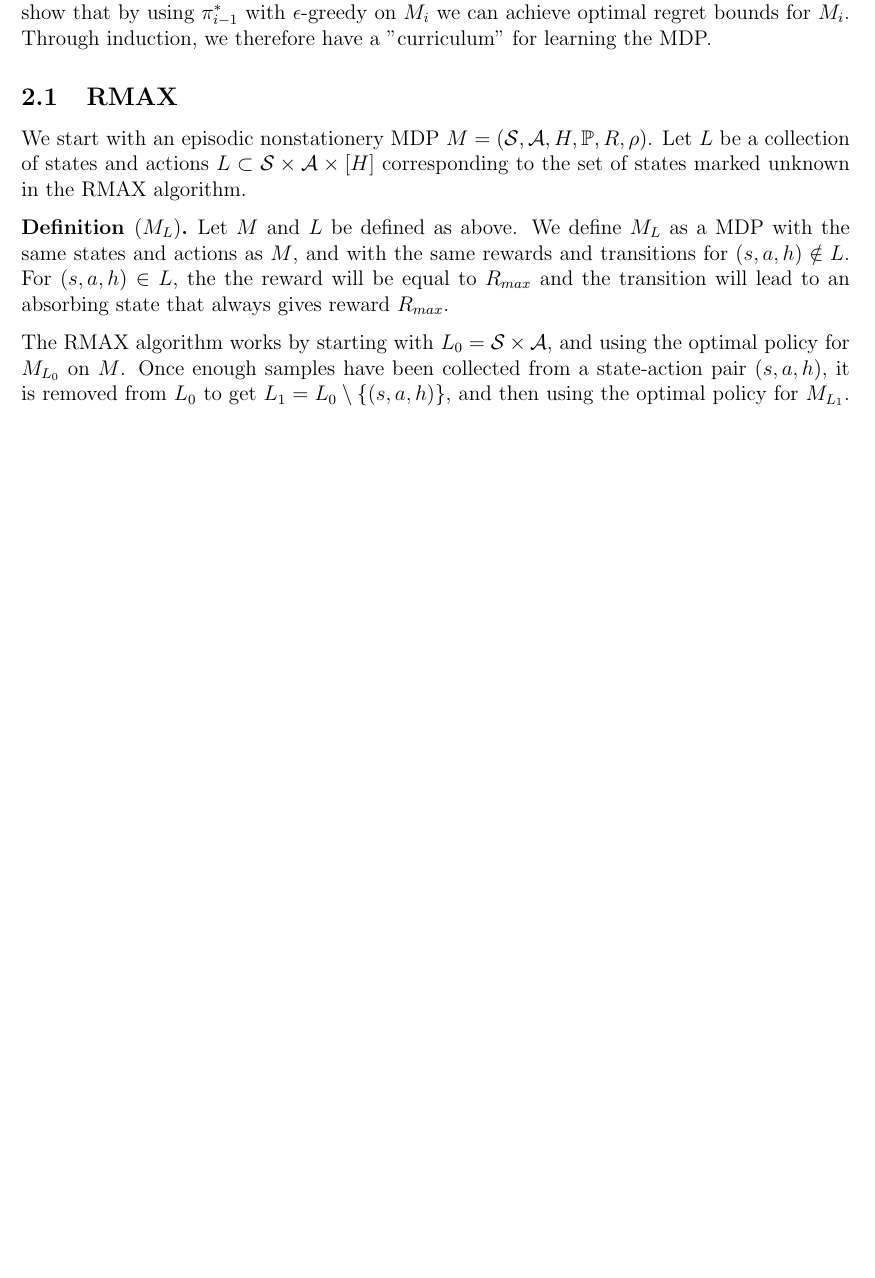
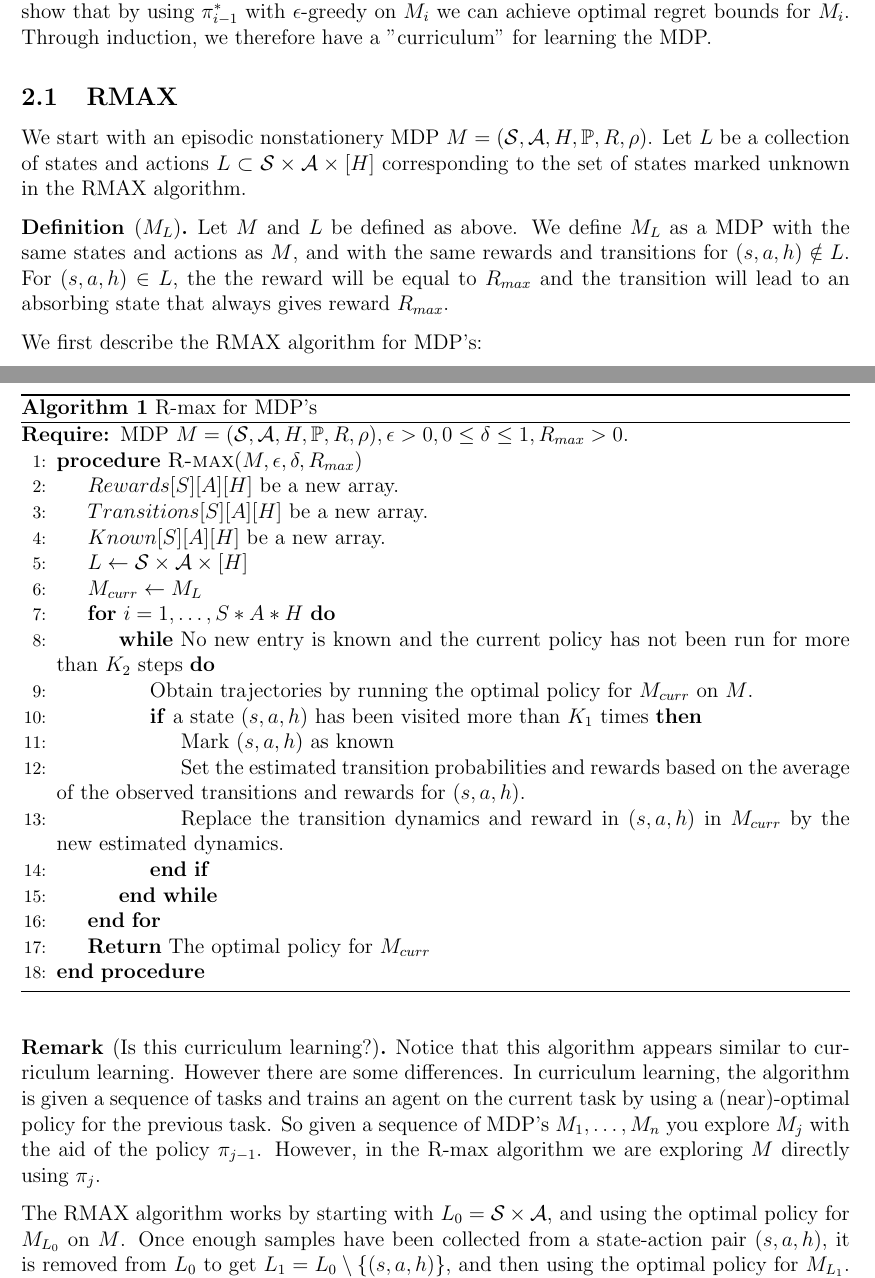
Before and after one commit to runxuanjiang/CLforRL, a LaTeX document (scratch.tex): part of page 4 of 7 before the commit and two parts of pages 4 and 5 of 7 after it, the two joined at a grey line, cut so that both start at the same text, the shorter picture padded with empty space. The pictures show the PDF file scratch.pdf that the author committed with the source.

Commit message:
added rmax algorithm

```diff
--- a/scratch.tex
+++ b/scratch.tex
@@ -128 +140,2 @@ We first consider the case of using curriculum learning on an MDP with determini
+    \[\Rightarrow \epsilon = \frac{1}{i - \frac{i}{k}} = \frac{k}{i(k-1)}\]
 
@@ -131 +143,4 @@ We first consider the case of using curriculum learning on an MDP with determini
+    \[(\frac{\frac{k}{i(k-1)}}{k})(1 - \frac{k}{i(k-1)} + \frac{\frac{k}{i(k-1)}}{k})^{i-1} = \frac{1}{i(k-1)}(1 - \frac{k-1}{i(k-1)}) = \frac{1 - \frac{1}{i}}{i(k-1)}\]
+    and take the reciporocal to get the expected number of episodes for \(\mathcal{M}_i\), which is
+    \[\frac{i(k-1)}{1 - \frac{1}{i}} = \frac{i^2(k-1)}{i-1}\].
 
@@ -139,3 +148,5 @@ We first consider the case of using curriculum learning on an MDP with determini
+    \[\sum_{j = 2}^H \frac{j^2 (k-1)}{j-1} = (k-1 \sum_{j=2}^H \frac{j^2}{j-1})\]
+    which is \(O(kH^2)\).
 
     To prove this is a tight bound, we can show that the probability given by \(p(\epsilon)\) is a tight lower bound to the actual probability.
 \end{proof}
@@ -186,6 +180,39 @@ We start with an episodic nonstationery MDP \(M = (\mathcal{S}, \mathcal{A}, H,
 \begin{defn}[\(M_L\)]
     Let \(M\) and \(L\) be defined as above. We define \(M_L\) as a MDP with the same states and actions as \(M\), and with the same rewards and transitions for \((s, a, h) \notin L\). For \((s, a, h) \in L\), the the reward will be equal to \(R_{max}\) and the transition will lead to an absorbing state that always gives reward \(R_{max}\).
 \end{defn}
+
+We first describe the RMAX algorithm for MDP's:
+
+\begin{algorithm}[H]
+\caption{R-max for MDP's}
+\begin{algorithmic}[1]
+    \Require MDP \(M = (\mathcal{S}, \mathcal{A}, H, \mathbb{P}, R, \rho), \epsilon > 0, 0 \leq\delta \leq 1, R_{max} > 0\).
+    \Procedure{R-max}{$M, \epsilon, \delta, R_{max}$}
+        \State $Rewards[S][A][H]$ be a new array.
+        \State $Transitions[S][A][H]$ be a new array.
+        \State $Known[S][A][H]$ be a new array.
+        \State $L \gets \mathcal{S} \times \mathcal{A} \times [H]$
+        \State $M_{curr} \gets M_L$
+        \For{$i = 1, \ldots, S*A*H$}
+            \While{No new entry is known and the current policy has not been run for more than $K_2$ steps}
+                \State Obtain trajectories by running the optimal policy for \(M_{curr}\) on \(M\).
+                \If{a state $(s, a, h)$ has been visited more than $K_1$ times}
+                    \State Mark \((s, a, h)\) as known
+                    \State Set the estimated transition probabilities and rewards based on the average of the observed transitions and rewards for \((s, a, h)\).
+                    \State Replace the transition dynamics and reward in \((s, a, h)\) in \(M_{curr}\) by the new estimated dynamics.
+                \EndIf
+            \EndWhile
+        \EndFor
+        \State \textbf{Return} The optimal policy for \(M_{curr}\)
+
+    \EndProcedure
+
+\end{algorithmic}
+\end{algorithm}
+
+\begin{rmk}[Is this curriculum learning?]
+    Notice that this algorithm appears similar to curriculum learning. However there are some differences. In curriculum learning, the algorithm is given a sequence of tasks and trains an agent on the current task by using a (near)-optimal policy for the previous task. So given a sequence of MDP's \(M_1, \ldots, M_n\) you explore \(M_j\) with the aid of the policy \(\pi_{j-1}\). However, in the R-max algorithm we are exploring \(M\) directly using \(\pi_j\).
+\end{rmk}
 
 The RMAX algorithm works by starting with \(L_0 = \mathcal{S} \times \mathcal{A}\), and using the optimal policy for \(M_{L_0}\) on \(M\). Once enough samples have been collected from a state-action pair \((s, a, h)\), it is removed from \(L_0\) to get \(L_1 = L_0 \setminus \{(s, a, h)\}\), and then using the optimal policy for \(M_{L_1}\). This is done until there are no unknown states left (i.e., \(L\) is empty).
 
```
Also changed, not shown: scratch.pdf, scratch.tex (52 more changed lines).
